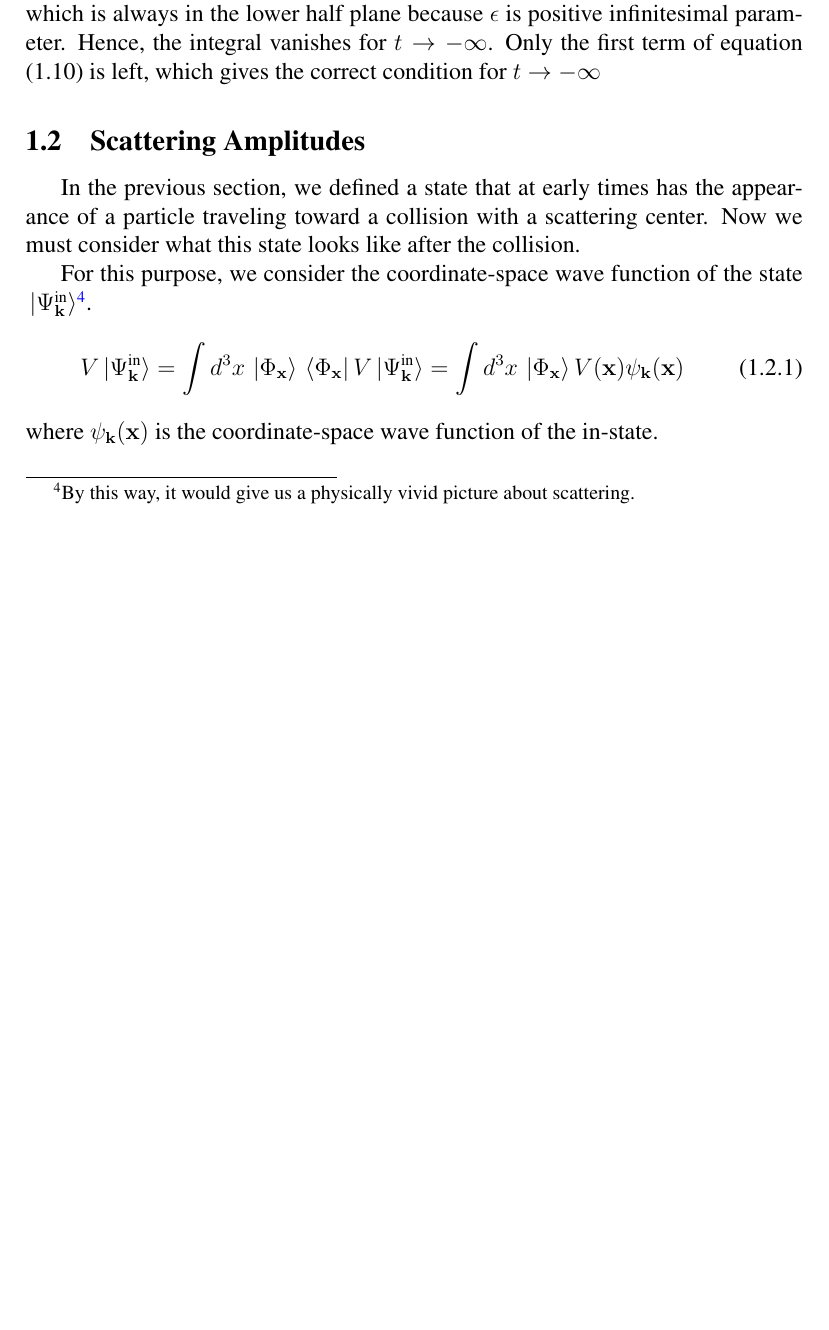
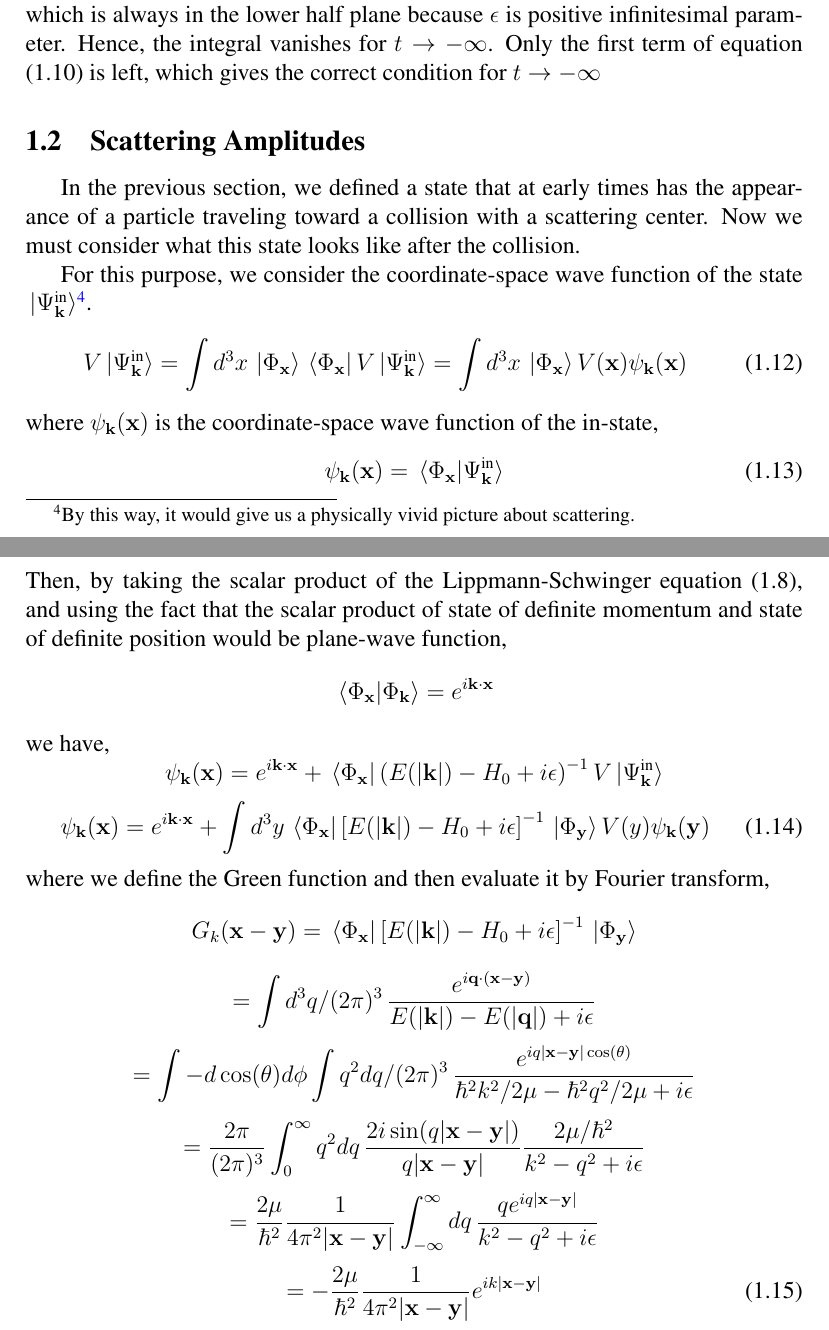
Before and after one commit to tingkaihsu/ScatteringTheory, a LaTeX document (main.tex): part of page 4 of 4 before the commit and two parts of pages 4 and 5 of 5 after it, the two joined at a grey line, cut so that both start at the same text, the shorter picture padded with empty space. Compiled offline with pdfLaTeX.

Commit message:
GreenFunction

```diff
--- a/main.tex
+++ b/main.tex
@@ -42,7 +42,7 @@ breaklines=true,
 breakatwhitespace=true,
 tabsize=3
 }
-\numberwithin{equation}{subsection}
+\numberwithin{equation}{section}
 
 \title{Scattering Theory}
 \author{Ting-Kai Hsu}
@@ -136,6 +136,27 @@ Now we must consider what this state looks like after the collision.
 \begin{equation}
     V\ket*{\Psi_{\mathbf{k}}^{\text{in}}} = \int{d^3x\,\ket*{\Phi_{\mathbf{x}}}\bra*{\Phi_{\mathbf{x}}}V\ket*{\Psi_{\mathbf{k}}^{\text{in}}}} = \int{d^3x\,\ket*{\Phi_{\mathbf{x}}}V(\mathbf{x})\psi_{\mathbf{k}}(\mathbf{x})}
 \end{equation}
-where $\psi_{\mathbf{k}}(\mathbf{x})$ is the coordinate-space wave function of the in-state.
+where $\psi_{\mathbf{k}}(\mathbf{x})$ is the coordinate-space wave function of the in-state,
+\begin{equation}
+    \psi_{\mathbf{k}}(\mathbf{x}) = \braket*{\Phi_{\mathbf{x}}}{\Psi_{\mathbf{k}}^{\text{in}}}
+\end{equation}
+Then, by taking the scalar product of the Lippmann-Schwinger equation (1.8), and using the fact that the scalar product of state of definite momentum and state of definite position would be plane-wave function,
+\[\braket*{\Phi_{\mathbf{x}}}{\Phi_{\mathbf{k}}} = e^{i\mathbf{k}\cdot\mathbf{x}}\]
+we have,
+\[\psi_{\mathbf{k}}(\mathbf{x}) = e^{i\mathbf{k}\cdot\mathbf{x}} + \bra*{\Phi_{\mathbf{x}}}\left(E(|\mathbf{k}|)-H_0+i\epsilon\right)^{-1}V\ket*{\Psi_{\mathbf{k}}^{\text{in}}}\]
+\begin{equation}
+    \psi_{\mathbf{k}}(\mathbf{x}) = e^{i\mathbf{k}\cdot\mathbf{x}} + \int{d^3y\,\bra*{\Phi_{\mathbf{x}}}\left[E(|\mathbf{k}|)-H_0+i\epsilon\right]^{-1}\ket*{\Phi_{\mathbf{y}}}V(y)\psi_{\mathbf{k}}(\mathbf{y})}
+\end{equation}
+where we define the Green function and then evaluate it by Fourier transform,
+\[
+    G_{k}(\mathbf{x}-\mathbf{y}) = \bra*{\Phi_{\mathbf{x}}}\left[E(|\mathbf{k}|)-H_0+i\epsilon\right]^{-1}\ket*{\Phi_{\mathbf{y}}}
+\]
+\[ = \int{d^3q/(2\pi)^3\,\frac{e^{i\mathbf{q}\cdot(\mathbf{x}-\mathbf{y})}}{E(|\mathbf{k}|)-E(|\mathbf{q}|)+i\epsilon}}\]
+\[=\int{-d\cos(\theta) d\phi}\int{q^2dq/(2\pi)^3\,\frac{e^{iq|\mathbf{x}-\mathbf{y}|\cos(\theta)}}{\hbar^2k^2/2\mu-\hbar^2q^2/2\mu+i\epsilon}}\]
+\[ = \frac{2\pi}{(2\pi)^3}\int_{0}^{\infty}{q^2dq\,\frac{2i\sin(q|\mathbf{x}-\mathbf{y}|)}{q|\mathbf{x}-\mathbf{y}|}\frac{2\mu/\hbar^2}{k^2-q^2+i\epsilon}}\]
+\[=\frac{2\mu}{\hbar^2}\frac{1}{4\pi^2|\mathbf{x}-\mathbf{y}|}\int_{-\infty}^{\infty}{dq\,\frac{qe^{iq|\mathbf{x}-\mathbf{y}|}}{k^2-q^2+i\epsilon}}\]
+\begin{equation}
+    =-\frac{2\mu}{\hbar^2}\frac{1}{4\pi^2|\mathbf{x}-\mathbf{y}|}e^{ik|\mathbf{x}-\mathbf{y}|}
+\end{equation}
 
 \end{document}
```
Also changed, not shown: main.pdf, 4 other files.
